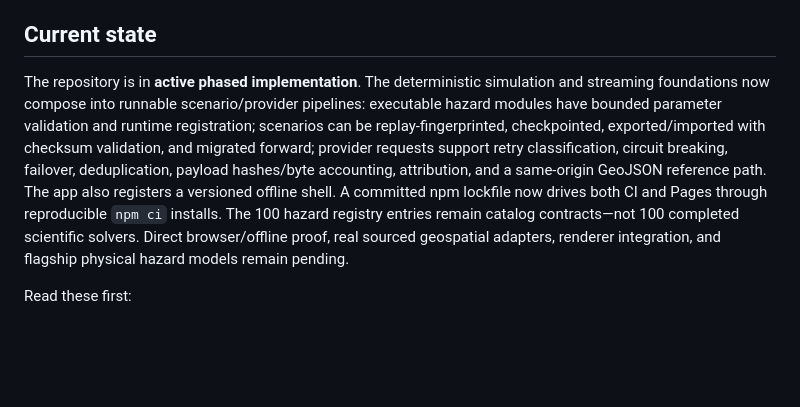
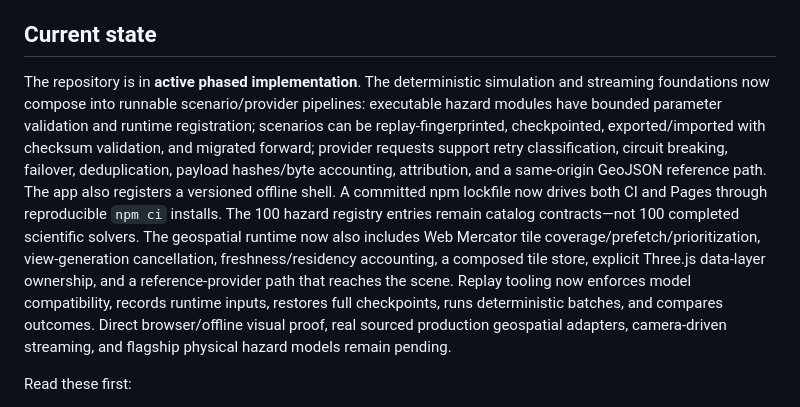
Before and after one commit to westkitty/Doom_Map, a Markdown page: README.md, the part around the change. Rendered like a GitHub page; blank space fills up the shorter version.

Commit message:
docs: record verified 20-item uplift

```diff
--- a/README.md
+++ b/README.md
@@ -35,7 +35,7 @@ Every visible consequence must be able to answer: **where did this number/shape
 
 ## Current state
 
-The repository is in **active phased implementation**. The deterministic simulation and streaming foundations now compose into runnable scenario/provider pipelines: executable hazard modules have bounded parameter validation and runtime registration; scenarios can be replay-fingerprinted, checkpointed, exported/imported with checksum validation, and migrated forward; provider requests support retry classification, circuit breaking, failover, deduplication, payload hashes/byte accounting, attribution, and a same-origin GeoJSON reference path. The app also registers a versioned offline shell. A committed npm lockfile now drives both CI and Pages through reproducible `npm ci` installs. The 100 hazard registry entries remain catalog contracts—not 100 completed scientific solvers. Direct browser/offline proof, real sourced geospatial adapters, renderer integration, and flagship physical hazard models remain pending.
+The repository is in **active phased implementation**. The deterministic simulation and streaming foundations now compose into runnable scenario/provider pipelines: executable hazard modules have bounded parameter validation and runtime registration; scenarios can be replay-fingerprinted, checkpointed, exported/imported with checksum validation, and migrated forward; provider requests support retry classification, circuit breaking, failover, deduplication, payload hashes/byte accounting, attribution, and a same-origin GeoJSON reference path. The app also registers a versioned offline shell. A committed npm lockfile now drives both CI and Pages through reproducible `npm ci` installs. The 100 hazard registry entries remain catalog contracts—not 100 completed scientific solvers. The geospatial runtime now also includes Web Mercator tile coverage/prefetch/prioritization, view-generation cancellation, freshness/residency accounting, a composed tile store, explicit Three.js data-layer ownership, and a reference-provider path that reaches the scene. Replay tooling now enforces model compatibility, records runtime inputs, restores full checkpoints, runs deterministic batches, and compares outcomes. Direct browser/offline visual proof, real sourced production geospatial adapters, camera-driven streaming, and flagship physical hazard models remain pending.
 
 Read these first:
 
```
Also changed, not shown: OPERATIONAL_STATE.md (+36 -13 lines), docs/UPLIFT_ROUND_05.md (+6 -1 lines).
